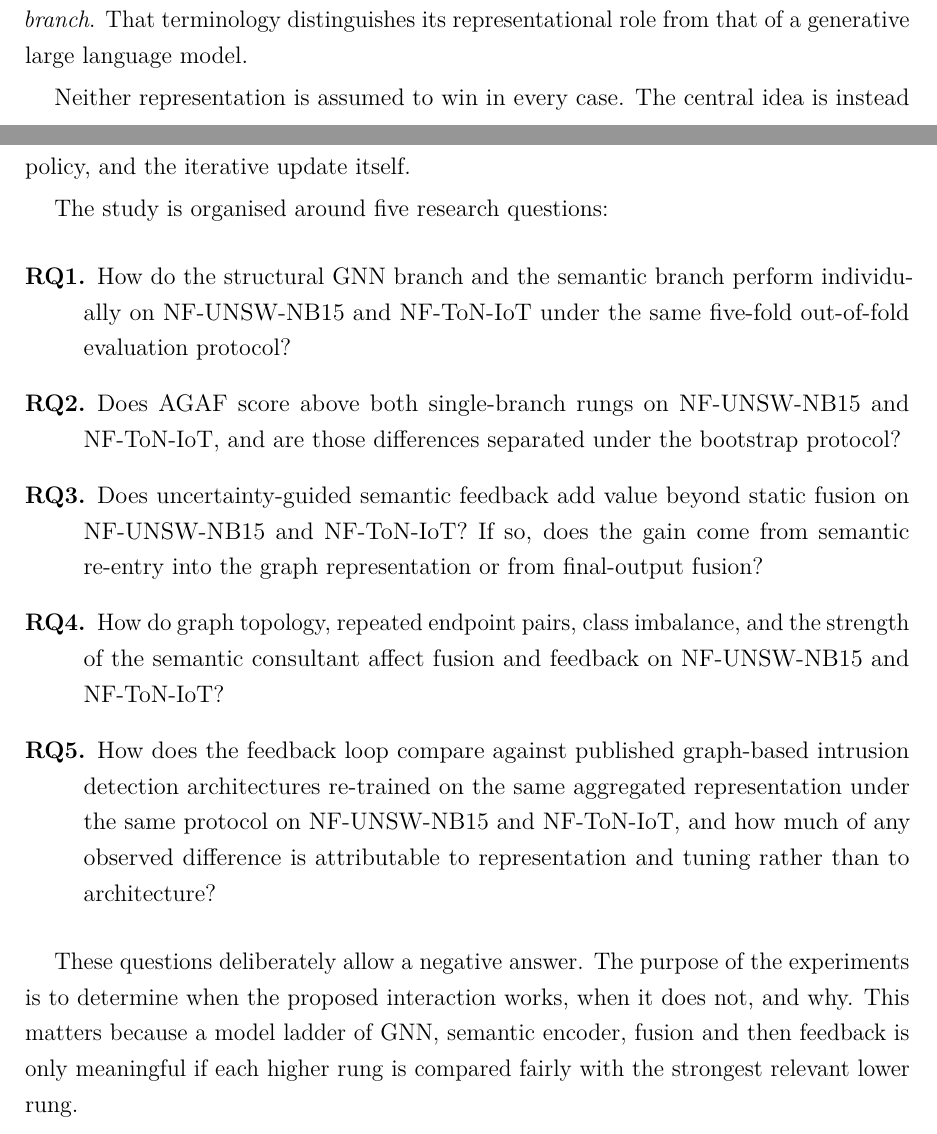
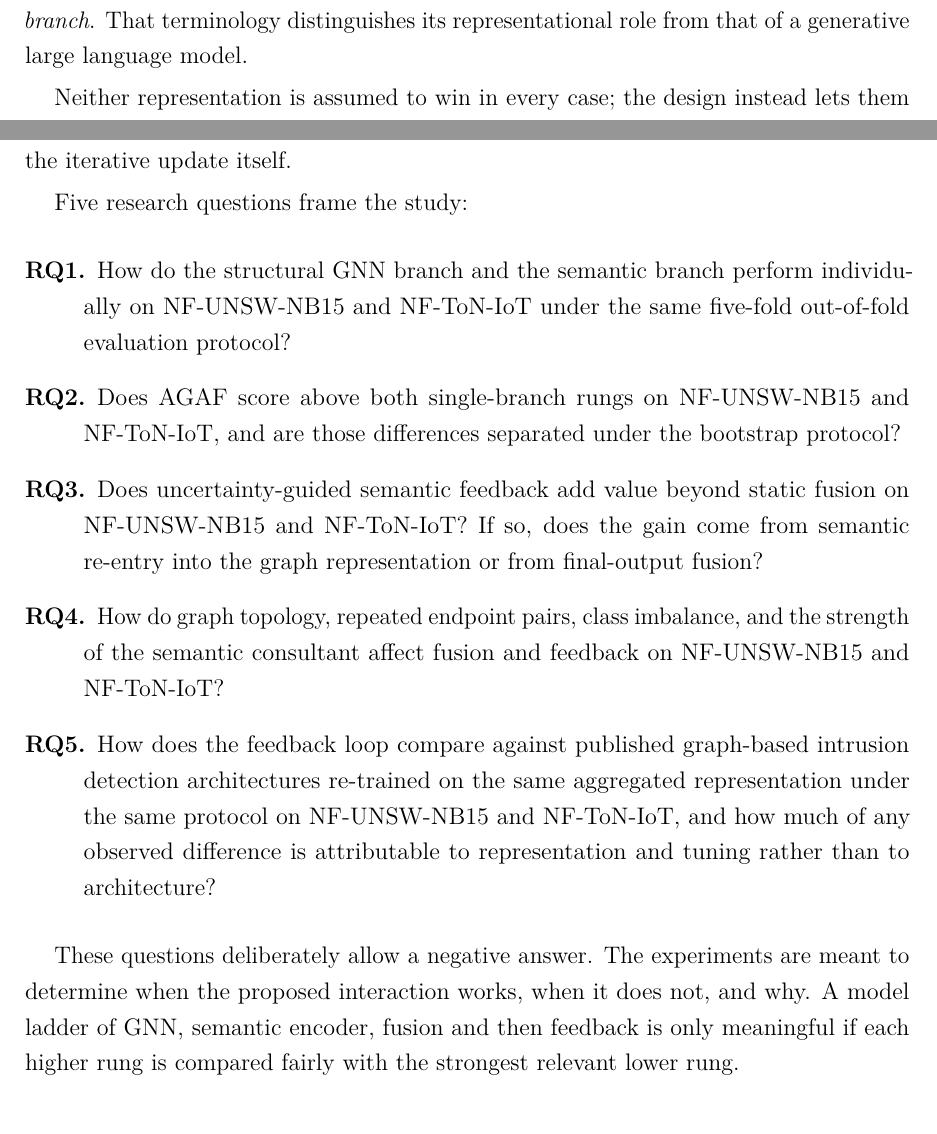
Before and after one commit to alialzein01/LLM-G-IDS, a LaTeX paper (docs/research_report/main.tex, which reads docs/research_report/sections/01_introduction.tex): two parts of pages 6 and 8 of 61, joined at a grey line, cut so that both start at the same text. Compiled offline with pdfLaTeX.

Commit message:
Introduction: editing pass, and the headline claim uses the locked names
Prose only. Verified before committing: all 11 numeric values identical,
all 33 LaTeX commands identical, the 8 citations and 10 list items
byte-identical, zero em dashes, zero banned terms, build clean with no
overfull boxes, every prose_stats target met.

Main fixes: "therefore" as a default connective cut from six to three,
stock scene-setting openers ("Modern networks also produce..."), a
meta-announcement that said what the sentence was about to do, and two
importance-claim frames. One clause was deleted rather than reshaped:
"with benign traffic dominant and most attack classes represented by a few
dozen edges or fewer" restated 82.1% benign and "seven of its nine attack
classes contain 35 edges or fewer", both given as numbers in the two
preceding sentences.

One naming fix on top of the pass. The sentence stating the report's
headline result said the loop is separated "from the graph model, from the
fusion model", names used nowhere else in the report. It now says "from the
graph encoder, from AGAF", so a reader can find those rungs in the tables.
The three remaining occurrences of "graph model" are left: two describe the
mechanism in plain terms, and the third refers to prior work generically.

167 tests pass.

Co-Authored-By: Claude Opus 5 <noreply@anthropic.com>

```diff
--- a/docs/research_report/sections/01_introduction.tex
+++ b/docs/research_report/sections/01_introduction.tex
@@ -82,8 +81,8 @@ frozen and used purely as a sentence encoder. Throughout this report, this compo
 called the \emph{semantic branch}. That terminology distinguishes its representational
 role from that of a generative large language model.
 
-Neither representation is assumed to win in every case. The central idea is
-instead to let them challenge and complement one another. The parallel fusion stage runs
+Neither representation is assumed to win in every case; the design instead lets them
+challenge and complement one another. The parallel fusion stage runs
 the graph and semantic encoders side by side and combines their edge embeddings through
 Adaptive Gated Attention Fusion (AGAF). The feedback stage adds uncertainty-guided
 semantic feedback: edges with high-entropy GNN predictions are selected for semantic
@@ -123,11 +122,11 @@ The research problem is not simply whether adding a language embedding raises a
 If one branch is already a strong classifier, a fusion module can appear successful while
 doing little more than copying that branch. Likewise, a feedback loop can improve the
 final output because semantic features are fused at the classifier, even when the claimed
-attention re-entry mechanism contributes nothing. The evaluation must therefore separate
+attention re-entry mechanism contributes nothing. The evaluation must separate
 the value of the two modalities, the fusion mechanism, the uncertainty-selection policy,
 and the iterative update itself.
 
-The study is organised around five research questions:
+Five research questions frame the study:
 
 \begin{description}
     \item[RQ1.] How do the structural GNN branch and the semantic branch perform
@@ -151,10 +150,10 @@ The study is organised around five research questions:
     difference is attributable to representation and tuning rather than to architecture?
 \end{description}
 
-These questions deliberately allow a negative answer. The purpose of the experiments is
-to determine when the proposed interaction works, when it does not, and why. This matters
-because a model ladder of GNN, semantic encoder, fusion and then feedback is only meaningful
-if each higher rung is compared fairly with the strongest relevant lower rung.
+These questions deliberately allow a negative answer. The experiments are meant to determine
+when the proposed interaction works, when it does not, and why. A model ladder of GNN, semantic
+encoder, fusion and then feedback is only meaningful if each higher rung is compared fairly
+with the strongest relevant lower rung.
 
 \subsection{Objectives and contributions}
 
```
Also changed, not shown: docs/research_report/sections/01_introduction.tex (15 more changed lines), 1 other file.
